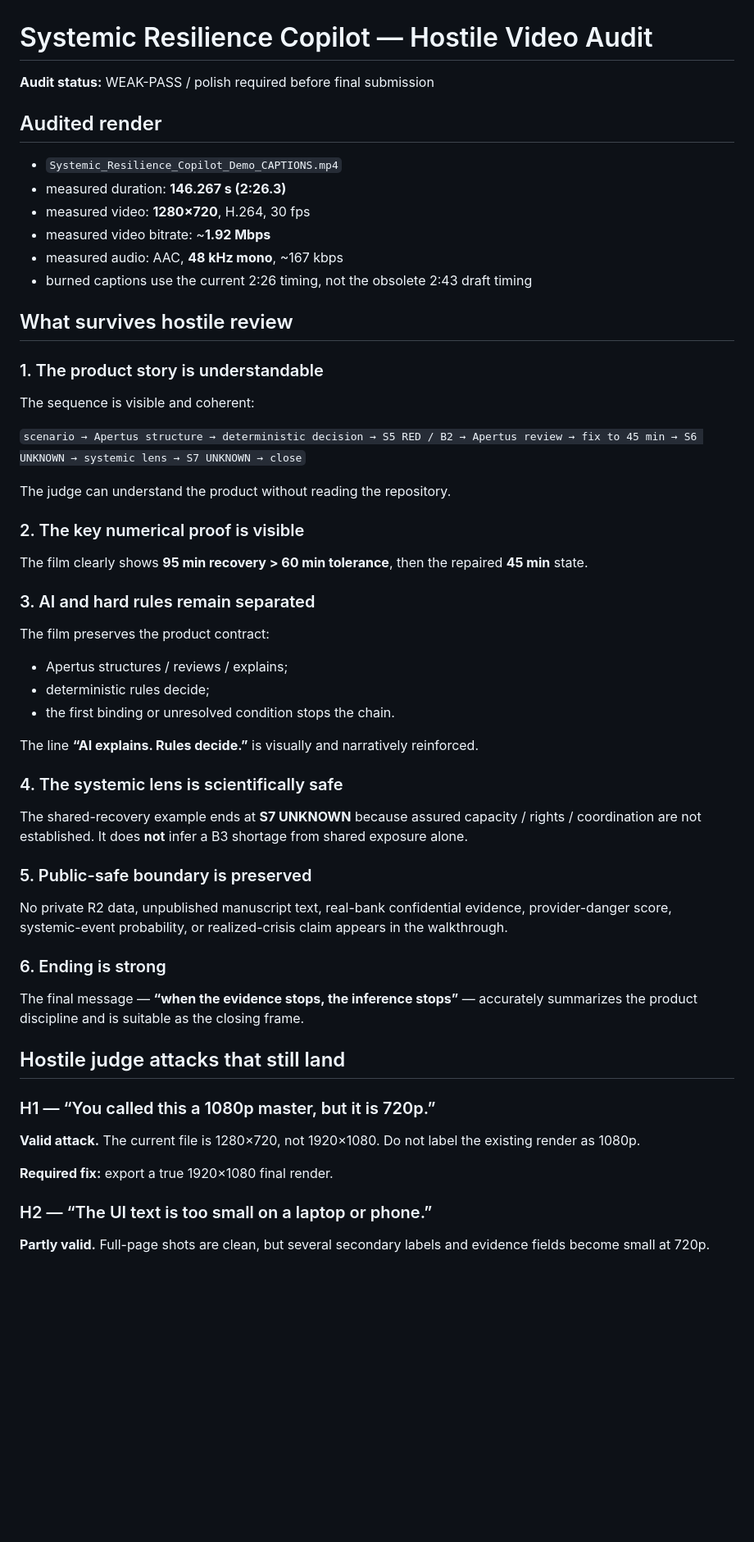
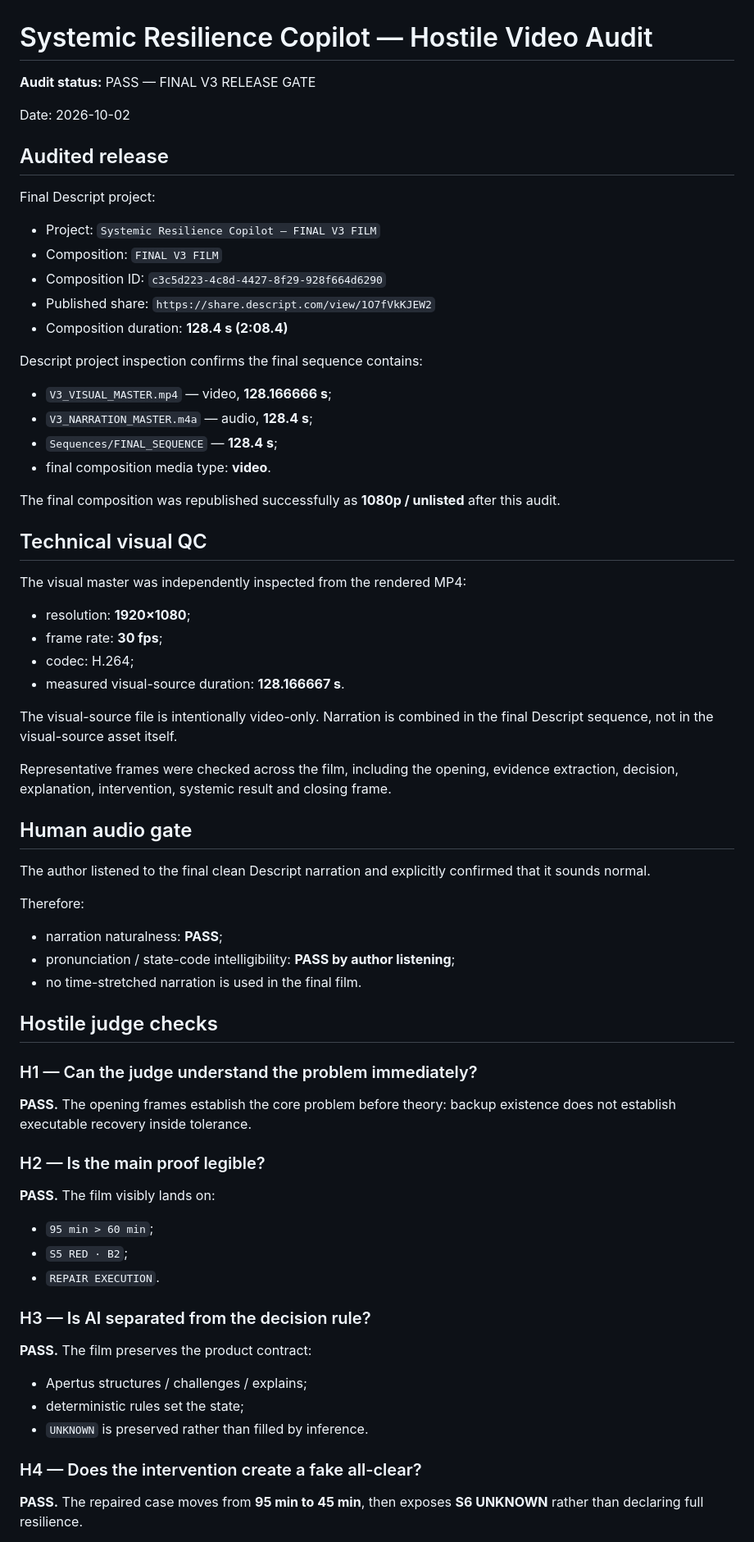
Before and after one commit to rostys-fintech/systemic-resilience-copilot, a Markdown page: video/HOSTILE_VIDEO_AUDIT.md, the part around one of its changes. Shown at 82% size. GitHub-like rendering; blank space fills up the shorter version.

Commit message:
Finalize hostile audit for V3 submission film

```diff
--- a/video/HOSTILE_VIDEO_AUDIT.md
+++ b/video/HOSTILE_VIDEO_AUDIT.md
@@ -1,53 +1,64 @@
 # Systemic Resilience Copilot — Hostile Video Audit
 
-**Audit status:** WEAK-PASS / polish required before final submission
+**Audit status:** PASS — FINAL V3 RELEASE GATE
 
-## Audited render
+Date: 2026-10-02
 
-- `Systemic_Resilience_Copilot_Demo_CAPTIONS.mp4`
-- measured duration: **146.267 s (2:26.3)**
-- measured video: **1280×720**, H.264, 30 fps
-- measured video bitrate: ~**1.92 Mbps**
-- measured audio: AAC, **48 kHz mono**, ~167 kbps
-- burned captions use the current 2:26 timing, not the obsolete 2:43 draft timing
+## Audited release
 
-## What survives hostile review
+Final Descript project:
+- Project: `Systemic Resilience Copilot — FINAL V3 FILM`
+- Composition: `FINAL V3 FILM`
+- Composition ID: `c3c5d223-4c8d-4427-8f29-928f664d6290`
+- Published share: `https://share.descript.com/view/1O7fVkKJEW2`
+- Composition duration: **128.4 s (2:08.4)**
 
-### 1. The product story is understandable
-The sequence is visible and coherent:
+Descript project inspection confirms the final sequence contains:
+- `V3_VISUAL_MASTER.mp4` — video, **128.166666 s**;
+- `V3_NARRATION_MASTER.m4a` — audio, **128.4 s**;
+- `Sequences/FINAL_SEQUENCE` — **128.4 s**;
+- final composition media type: **video**.
 
-`scenario → Apertus structure → deterministic decision → S5 RED / B2 → Apertus review → fix to 45 min → S6 UNKNOWN → systemic lens → S7 UNKNOWN → close`
+The final composition was republished successfully as **1080p / unlisted** after this audit.
 
-The judge can understand the product without reading the repository.
+## Technical visual QC
 
-### 2. The key numerical proof is visible
-The film clearly shows **95 min recovery > 60 min tolerance**, then the repaired **45 min** state.
+The visual master was independently inspected from the rendered MP4:
+- resolution: **1920×1080**;
+- frame rate: **30 fps**;
+- codec: H.264;
+- measured visual-source duration: **128.166667 s**.
 
-### 3. AI and hard rules remain separated
-The film preserves the product contract:
+The visual-source file is intentionally video-only. Narration is combined in the final Descript sequence, not in the visual-source asset itself.
 
-- Apertus structures / reviews / explains;
-- deterministic rules decide;
-- the first binding or unresolved condition stops the chain.
+Representative frames were checked across the film, including the opening, evidence extraction, decision, explanation, intervention, systemic result and closing frame.
 
-The line **“AI explains. Rules decide.”** is visually and narratively reinforced.
+## Human audio gate
 
-### 4. The systemic lens is scientifically safe
-The shared-recovery example ends at **S7 UNKNOWN** because assured capacity / rights / coordination are not established. It does **not** infer a B3 shortage from shared exposure alone.
+The author listened to the final clean Descript narration and explicitly confirmed that it sounds normal.
 
-### 5. Public-safe boundary is preserved
-No private R2 data, unpublished manuscript text, real-bank confidential evidence, provider-danger score, systemic-event probability, or realized-crisis claim appears in the walkthrough.
+Therefore:
+- narration naturalness: **PASS**;
+- pronunciation / state-code intelligibility: **PASS by author listening**;
+- no time-stretched narration is used in the final film.
 
-### 6. Ending is strong
-The final message — **“when the evidence stops, the inference stops”** — accurately summarizes the product discipline and is suitable as the closing frame.
+## Hostile judge checks
 
-## Hostile judge attacks that still land
+### H1 — Can the judge understand the problem immediately?
+**PASS.** The opening frames establish the core problem before theory: backup existence does not establish executable recovery inside tolerance.
 
-### H1 — “You called this a 1080p master, but it is 720p.”
-**Valid attack.** The current file is 1280×720, not 1920×1080. Do not label the existing render as 1080p.
+### H2 — Is the main proof legible?
+**PASS.** The film visibly lands on:
+- `95 min > 60 min`;
+- `S5 RED · B2`;
+- `REPAIR EXECUTION`.
 
-**Required fix:** export a true 1920×1080 final render.
+### H3 — Is AI separated from the decision rule?
+**PASS.** The film preserves the product contract:
+- Apertus structures / challenges / explains;
+- deterministic rules set the state;
+- `UNKNOWN` is preserved rather than filled by inference.
 
-### H2 — “The UI text is too small on a laptop or phone.”
-**Partly valid.** Full-page shots are clean, but several secondary labels and evidence fields become small at 720p.
+### H4 — Does the intervention create a fake all-clear?
+**PASS.** The repaired case moves from **95 min to 45 min**, then exposes **S6 UNKNOWN** rather than declaring full resilience.
 
```
Also changed, not shown: other parts of video/HOSTILE_VIDEO_AUDIT.md (+22 -46 lines).
